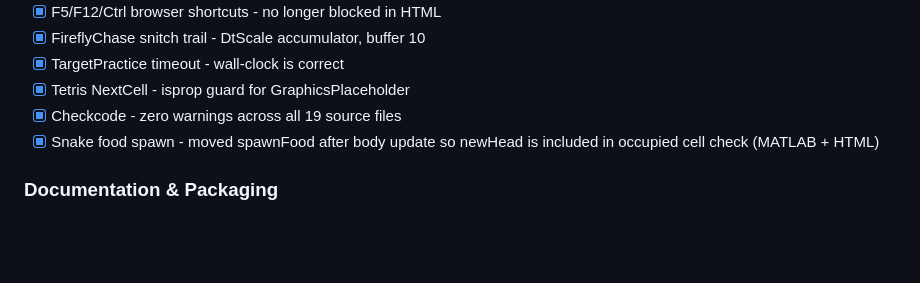
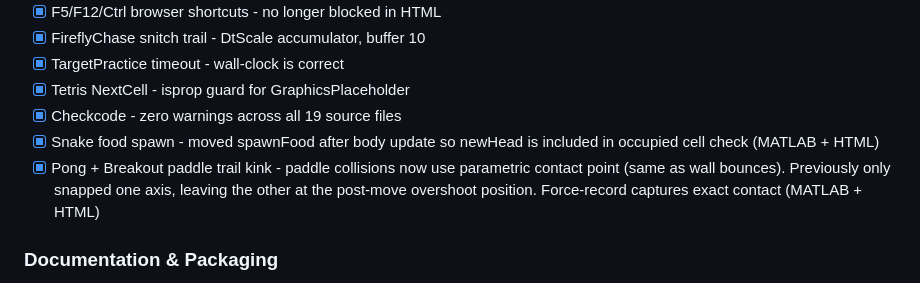
Before and after one commit to Vasileios-Bellos/Arcade, a Markdown page: docs/TODO.md, the part around the change. Drawn GitHub-style; blank space fills up the shorter version.

Commit message:
TODO: add paddle parametric contact fix to resolved issues

```diff
--- a/docs/TODO.md
+++ b/docs/TODO.md
@@ -70,6 +70,7 @@ Full comparison completed across all 15 games. All physics constants, scoring fo
 - [x] Tetris NextCell - isprop guard for GraphicsPlaceholder
 - [x] Checkcode - zero warnings across all 19 source files
 - [x] Snake food spawn - moved spawnFood after body update so newHead is included in occupied cell check (MATLAB + HTML)
+- [x] Pong + Breakout paddle trail kink - paddle collisions now use parametric contact point (same as wall bounces). Previously only snapped one axis, leaving the other at the post-move overshoot position. Force-record captures exact contact (MATLAB + HTML)
 
 ### Documentation & Packaging
 - [x] DEVELOPER.md - comprehensive architecture, per-game technical notes, all systems documented
```
